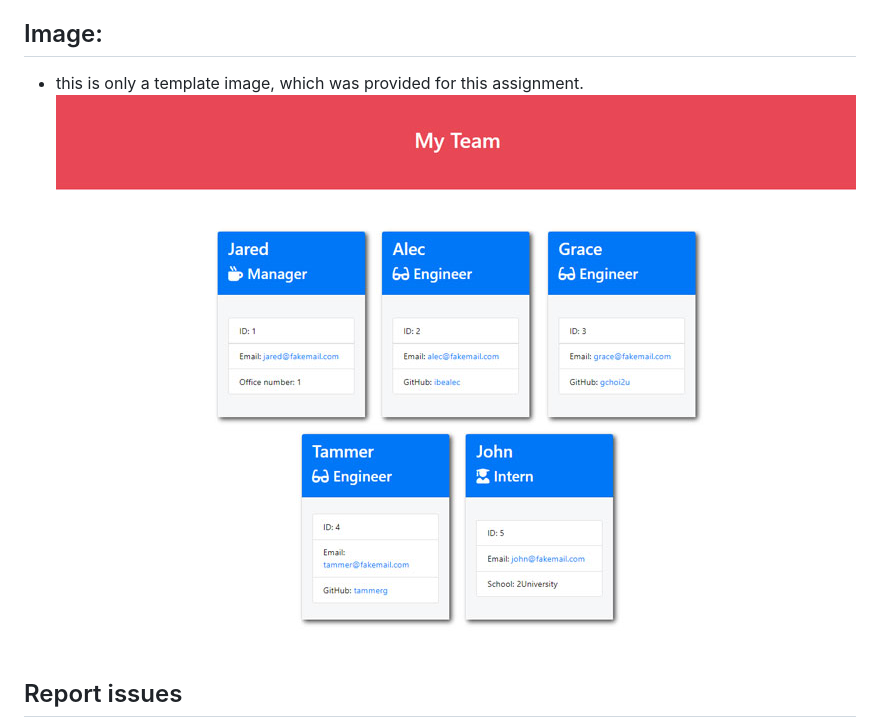
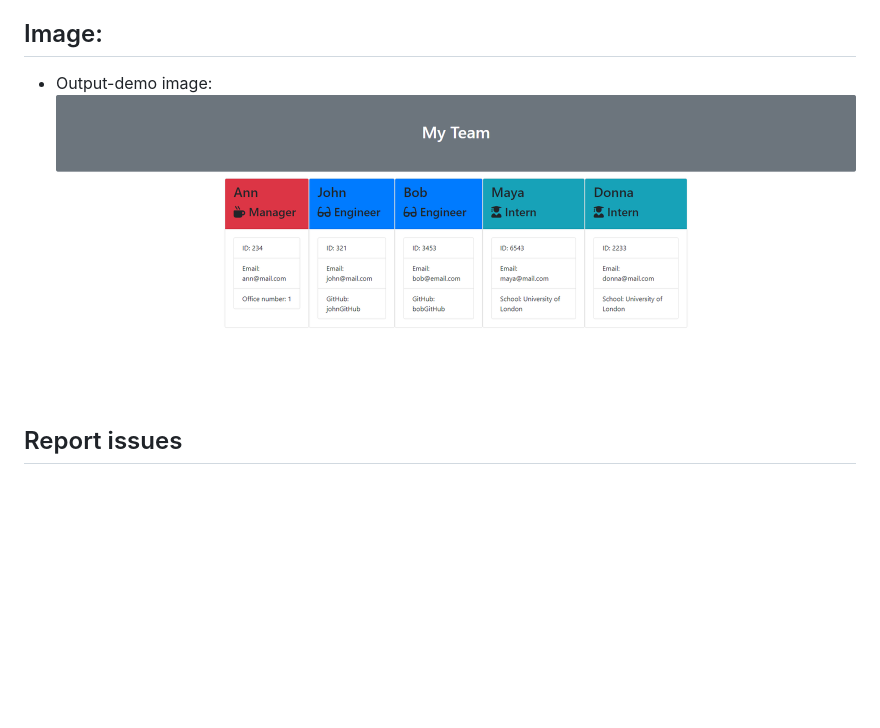
Before and after one commit to DessySI/team-profile-generator-by-dessysi, a Markdown page: README.md, the part around the change. Rendered like a GitHub page; pictures changed too: assets/team_profile_generator_output_demo.png (added); blank space fills up the shorter version.

Commit message:
new image added and demo HTML file updated

```diff
--- a/README.md
+++ b/README.md
@@ -19,8 +19,8 @@ Based on provided starter code which includes tests, assets, lib, src and index.
 
 ## Image:
 
-- this is only a template image, which was provided for this assignment.
-  ![alt text](assets/14-object-oriented-programming-challenge-demo.png)
+- Output-demo image:
+  ![alt text](assets/team_profile_generator_output_demo.png)
 
 ## Report issues
 
```
